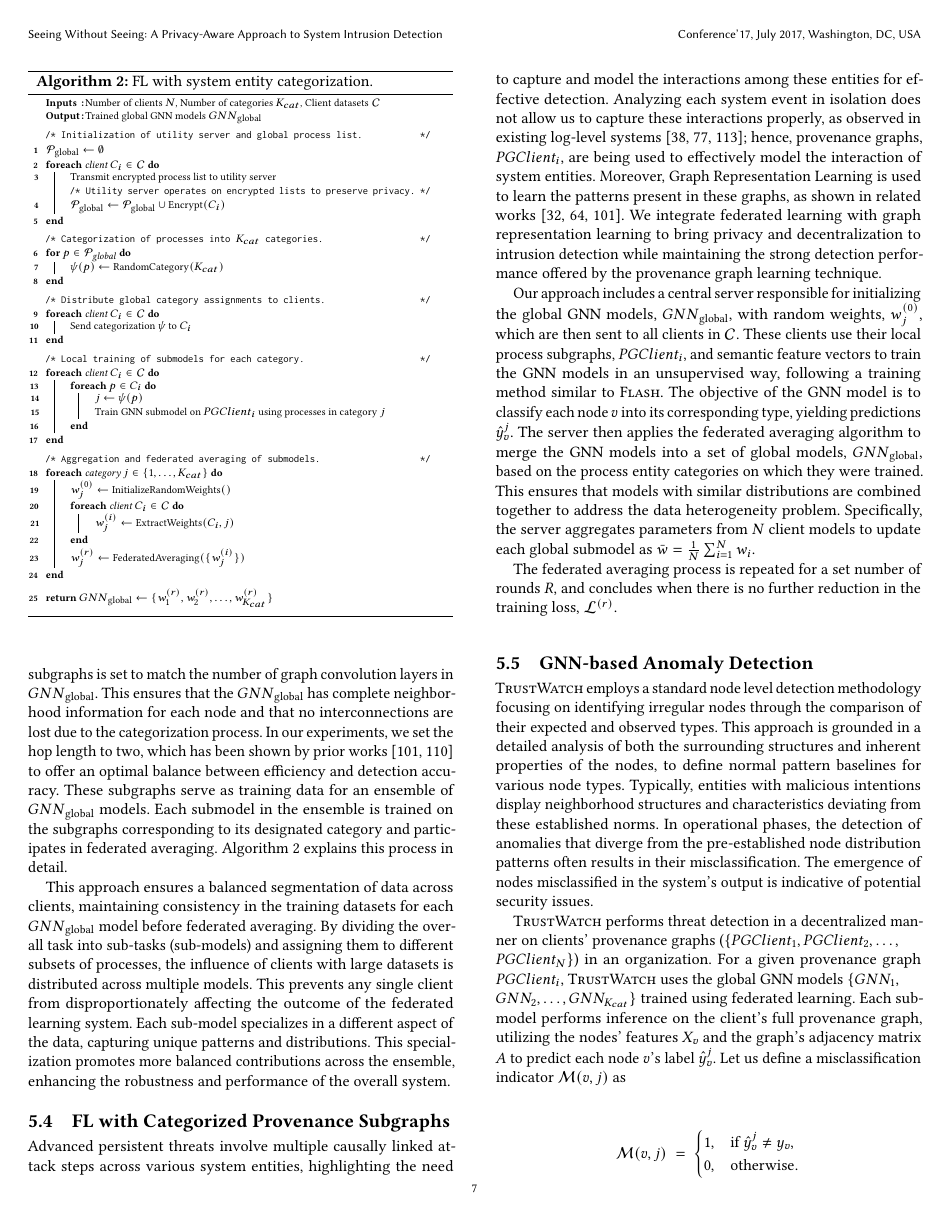
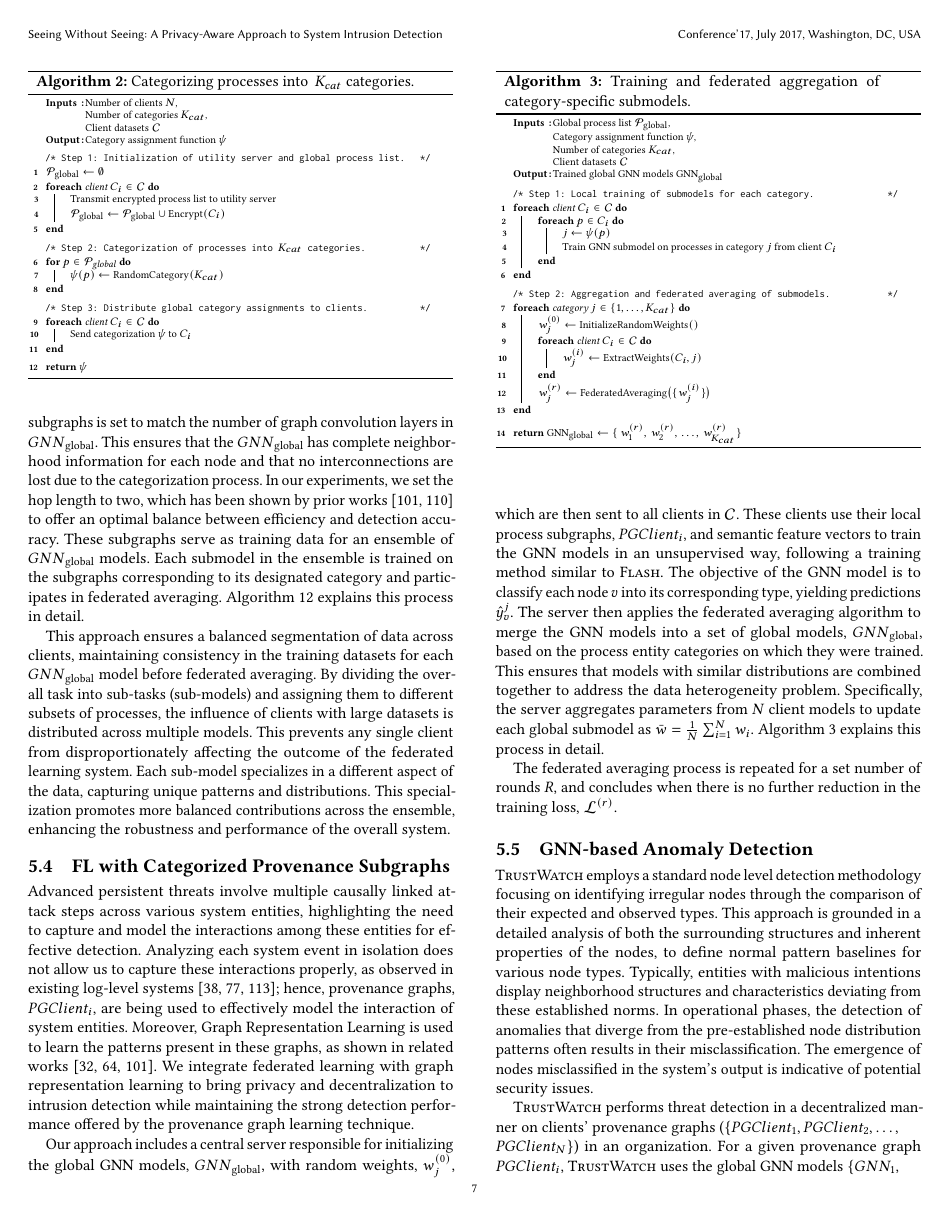
Before and after one commit to DART-Laboratory/gestalt, a LaTeX paper (paper/main.tex, which reads paper/design.tex): page 7 of 18. Compiled offline with pdfLaTeX.

Commit message:
updated algorithms

```diff
--- a/paper/design.tex
+++ b/paper/design.tex
@@ -161,58 +161,148 @@ This categorization is sent back to both clients. Now all occurrences of \texttt
 
 We conducted experiments to explore the impact of \( K_{cat} \) on detection accuracy and FL training cost, as detailed in Appendix~\ref{app:ablation}.
 
-The clients use the processes within each bin to generate provenance subgraphs \( PGClient_{i} \). The neighborhood hop length of these subgraphs is set to match the number of graph convolution layers in \( {GNN}_{\text{global}} \). This ensures that the \({GNN}_{\text{global}}\) has complete neighborhood information for each node and that no interconnections are lost due to the categorization process. In our experiments, we set the hop length to two, which has been shown by prior works~\cite{wang2022threatrace,flash2024} to offer an optimal balance between efficiency and detection accuracy. These subgraphs serve as training data for an ensemble of \({GNN}_{\text{global}}\) models. Each submodel in the ensemble is trained on the subgraphs corresponding to its designated category and participates in federated averaging. Algorithm~\ref{alg:federated_provenance} explains this process in detail.
+The clients use the processes within each bin to generate provenance subgraphs \( PGClient_{i} \). The neighborhood hop length of these subgraphs is set to match the number of graph convolution layers in \( {GNN}_{\text{global}} \). This ensures that the \({GNN}_{\text{global}}\) has complete neighborhood information for each node and that no interconnections are lost due to the categorization process. In our experiments, we set the hop length to two, which has been shown by prior works~\cite{wang2022threatrace,flash2024} to offer an optimal balance between efficiency and detection accuracy. These subgraphs serve as training data for an ensemble of \({GNN}_{\text{global}}\) models. Each submodel in the ensemble is trained on the subgraphs corresponding to its designated category and participates in federated averaging. Algorithm~\ref{alg:categories} explains this process in detail.
 
 This approach ensures a balanced segmentation of data across clients, maintaining consistency in the training datasets for each \({GNN}_{\text{global}}\) model before federated averaging. By dividing the overall task into sub-tasks (sub-models) and assigning them to different subsets of processes, the influence of clients with large datasets is distributed across multiple models. This prevents any single client from disproportionately affecting the outcome of the federated learning system. Each sub-model specializes in a different aspect of the data, capturing unique patterns and distributions. This specialization promotes more balanced contributions across the ensemble, enhancing the robustness and performance of the overall system.
 
 
+% \begin{algorithm}[!t]
+%   \scriptsize
+%   \DontPrintSemicolon
+%   \SetKwInOut{Input}{Inputs}
+%   \SetKwInOut{Output}{Output}
+%   \Input{Number of clients $N$, Number of categories $K_{cat}$, Client datasets $\mathcal{C}$}
+%   \Output{Trained global GNN models ${GNN}_{\text{global}}$}
+%   \BlankLine
+%   \tcc{Initialization of utility server and global process list.}
+%   $\mathcal{P}_{\text{global}} \leftarrow \emptyset$\\
+%   \ForEach{client $C_i \in \mathcal{C}$}{
+%       Transmit encrypted process list to utility server\\
+%       \tcc{Utility server operates on encrypted lists to preserve privacy.}
+%       $\mathcal{P}_{\text{global}} \leftarrow \mathcal{P}_{\text{global}} \cup \text{Encrypt}(C_i)$
+%   }
+%   \BlankLine
+%   \tcc{Categorization of processes into $K_{cat}$ categories.}
+%   \For{$p \in \mathcal{P}_{\text{global}}$}{
+%       $\psi(p) \leftarrow \text{RandomCategory}(K_{cat})$
+%   }
+%   \BlankLine
+%   \tcc{Distribute global category assignments to clients.}
+%   \ForEach{client $C_i \in \mathcal{C}$}{
+%       Send categorization $\psi$ to $C_i$
+%   }
+%   \BlankLine
+%   \tcc{Local training of submodels for each category.}
+%   \ForEach{client $C_i \in \mathcal{C}$}{
+%       \ForEach{$p \in C_i$}{
+%           $j \leftarrow \psi(p)$\\
+%           Train GNN submodel on $PGClient_{i}$ using processes in category $j$
+%       }
+%   }
+%   \BlankLine
+%   \tcc{Aggregation and federated averaging of submodels.}
+%   \ForEach{category $j \in \{1, \ldots, K_{cat}\}$}{
+%       $w_j^{(0)} \leftarrow \text{InitializeRandomWeights}()$\\
+%       \ForEach{client $C_i \in \mathcal{C}$}{
+%           $w_j^{(i)} \leftarrow \text{ExtractWeights}(C_i, j)$
+%       }
+%       $w_j^{(r)} \leftarrow \text{FederatedAveraging}(\{w_j^{(i)}\})$
+%   }
+%   \BlankLine
+%   \Return ${GNN}_{\text{global}} \leftarrow \{w_1^{(r)}, w_2^{(r)}, \ldots, w_{K_{cat}}^{(r)}\}$\\
+%   \BlankLine
+%   \caption{FL with system entity categorization.}
+%   \label{alg:federated_provenance}
+% \end{algorithm}
+
+% ==================================================
+% Algorithm 1: Categorization Process
+% ==================================================
 \begin{algorithm}[!t]
   \scriptsize
   \DontPrintSemicolon
   \SetKwInOut{Input}{Inputs}
   \SetKwInOut{Output}{Output}
-  \Input{Number of clients $N$, Number of categories $K_{cat}$, Client datasets $\mathcal{C}$}
-  \Output{Trained global GNN models ${GNN}_{\text{global}}$}
+  \caption{Categorizing processes into \(\,K_{cat}\) categories.}
+  \label{alg:categorization_process}
+
+  \Input{
+    Number of clients \(N\), \\
+    Number of categories \(K_{cat}\), \\
+    Client datasets \(\mathcal{C}\)
+  }
+  \Output{
+    Category assignment function \(\psi\)
+  }
+
   \BlankLine
-  \tcc{Initialization of utility server and global process list.}
-  $\mathcal{P}_{\text{global}} \leftarrow \emptyset$\\
-  \ForEach{client $C_i \in \mathcal{C}$}{
-      Transmit encrypted process list to utility server\\
-      \tcc{Utility server operates on encrypted lists to preserve privacy.}
-      $\mathcal{P}_{\text{global}} \leftarrow \mathcal{P}_{\text{global}} \cup \text{Encrypt}(C_i)$
+  \tcc{Step 1: Initialization of utility server and global process list.}
+  \(\mathcal{P}_{\text{global}} \leftarrow \emptyset\) \\
+  \ForEach{client \(C_i \in \mathcal{C}\)}{
+      Transmit encrypted process list to utility server \\
+      \(\mathcal{P}_{\text{global}} \leftarrow \mathcal{P}_{\text{global}} \cup \text{Encrypt}(C_i)\)
   }
+
   \BlankLine
-  \tcc{Categorization of processes into $K_{cat}$ categories.}
-  \For{$p \in \mathcal{P}_{\text{global}}$}{
-      $\psi(p) \leftarrow \text{RandomCategory}(K_{cat})$
+  \tcc{Step 2: Categorization of processes into \(K_{cat}\) categories.}
+  \For{\(p \in \mathcal{P}_{\text{global}}\)}{
+      \(\psi(p) \leftarrow \text{RandomCategory}(K_{cat})\)
   }
+
   \BlankLine
-  \tcc{Distribute global category assignments to clients.}
-  \ForEach{client $C_i \in \mathcal{C}$}{
-      Send categorization $\psi$ to $C_i$
+  \tcc{Step 3: Distribute global category assignments to clients.}
+  \ForEach{client \(C_i \in \mathcal{C}\)}{
+      Send categorization \(\psi\) to \(C_i\)
   }
+
   \BlankLine
-  \tcc{Local training of submodels for each category.}
-  \ForEach{client $C_i \in \mathcal{C}$}{
-      \ForEach{$p \in C_i$}{
-          $j \leftarrow \psi(p)$\\
-          Train GNN submodel on $PGClient_{i}$ using processes in category $j$
+  \Return \(\psi\)
+  \label{alg:categories}
+\end{algorithm}
+
+% ==================================================
+% Algorithm 2: Submodel Training and Aggregation
+% ==================================================
+\begin{algorithm}[!t]
+  \scriptsize
+  \DontPrintSemicolon
+  \SetKwInOut{Input}{Inputs}
+  \SetKwInOut{Output}{Output}
+  \caption{Training and federated aggregation of category-specific submodels.}
+  \label{alg:training_submodel}
+
+  \Input{
+    Global process list \(\mathcal{P}_{\text{global}}\), \\
+    Category assignment function \(\psi\), \\
+    Number of categories \(K_{cat}\), \\
+    Client datasets \(\mathcal{C}\)
+  }
+  \Output{
+    Trained global GNN models \(\text{GNN}_{\text{global}}\)
+  }
+
+  \BlankLine
+  \tcc{Step 1: Local training of submodels for each category.}
+  \ForEach{client \(C_i \in \mathcal{C}\)}{
+      \ForEach{\(p \in C_i\)}{
+          \(j \leftarrow \psi(p)\) \\
+          Train GNN submodel on processes in category \(j\) from client \(C_i\)
       }
   }
+
   \BlankLine
-  \tcc{Aggregation and federated averaging of submodels.}
-  \ForEach{category $j \in \{1, \ldots, K_{cat}\}$}{
-      $w_j^{(0)} \leftarrow \text{InitializeRandomWeights}()$\\
-      \ForEach{client $C_i \in \mathcal{C}$}{
-          $w_j^{(i)} \leftarrow \text{ExtractWeights}(C_i, j)$
+  \tcc{Step 2: Aggregation and federated averaging of submodels.}
+  \ForEach{category \(j \in \{1, \ldots, K_{cat}\}\)}{
+      \(w_j^{(0)} \leftarrow \text{InitializeRandomWeights}()\) \\
+      \ForEach{client \(C_i \in \mathcal{C}\)}{
+          \(w_j^{(i)} \leftarrow \text{ExtractWeights}(C_i, j)\)
       }
-      $w_j^{(r)} \leftarrow \text{FederatedAveraging}(\{w_j^{(i)}\})$
+      \(\displaystyle w_j^{(r)} \leftarrow \text{FederatedAveraging}\bigl(\{w_j^{(i)}\}\bigr)\)
   }
+
   \BlankLine
-  \Return ${GNN}_{\text{global}} \leftarrow \{w_1^{(r)}, w_2^{(r)}, \ldots, w_{K_{cat}}^{(r)}\}$\\
-  \BlankLine
-  \caption{FL with system entity categorization.}
-  \label{alg:federated_provenance}
+  \Return \(\displaystyle \text{GNN}_{\text{global}} \leftarrow \{\,w_1^{(r)},\, w_2^{(r)},\, \ldots,\, w_{K_{cat}}^{(r)}\}\)
+  \label{alg:submodel}
 \end{algorithm}
 
 \subsection{FL with Categorized Provenance Subgraphs}
@@ -220,7 +310,7 @@ This approach ensures a balanced segmentation of data across clients, maintainin
 
 Advanced persistent threats involve multiple causally linked attack steps across various system entities, highlighting the need to capture and model the interactions among these entities for effective detection. Analyzing each system event in isolation does not allow us to capture these interactions properly, as observed in existing log-level systems~\cite{deeplog2017,liu2019log2vec,xia2019loggan}; hence, provenance graphs, \( PGClient_{i} \), are being used to effectively model the interaction of system entities. Moreover, Graph Representation Learning is used to learn the patterns present in these graphs, as shown in related works~\cite{flash2024,cheng2023kairos,jia2023magic}. We integrate federated learning with graph representation learning to bring privacy and decentralization to intrusion detection while maintaining the strong detection performance offered by the provenance graph learning technique.
 
-Our approach includes a central server responsible for initializing the global GNN models, \({GNN}_{\text{global}}\), with random weights, \( w_j^{(0)} \), which are then sent to all clients in \( \mathcal{C} \). These clients use their local process subgraphs, \( PGClient_{i} \), and semantic feature vectors to train the GNN models in an unsupervised way, following a training method similar to \flash. The objective of the GNN model is to classify each node \( v \) into its corresponding type, yielding predictions \(\hat{y}_v^j\). The server then applies the federated averaging algorithm to merge the GNN models into a set of global models, \({GNN}_{\text{global}}\), based on the process entity categories on which they were trained. This ensures that models with similar distributions are combined together to address the data heterogeneity problem. Specifically, the server aggregates parameters from \( N \) client models to update each global submodel as \(\bar{w} = \frac{1}{N} \sum_{i=1}^{N} w_i\).
+Our approach includes a central server responsible for initializing the global GNN models, \({GNN}_{\text{global}}\), with random weights, \( w_j^{(0)} \), which are then sent to all clients in \( \mathcal{C} \). These clients use their local process subgraphs, \( PGClient_{i} \), and semantic feature vectors to train the GNN models in an unsupervised way, following a training method similar to \flash. The objective of the GNN model is to classify each node \( v \) into its corresponding type, yielding predictions \(\hat{y}_v^j\). The server then applies the federated averaging algorithm to merge the GNN models into a set of global models, \({GNN}_{\text{global}}\), based on the process entity categories on which they were trained. This ensures that models with similar distributions are combined together to address the data heterogeneity problem. Specifically, the server aggregates parameters from \( N \) client models to update each global submodel as \(\bar{w} = \frac{1}{N} \sum_{i=1}^{N} w_i\). Algorithm~\ref{alg:training_submodel} explains this process in detail.
 
 The federated averaging process is repeated for a set number of rounds \( R \), and concludes when there is no further reduction in the training loss, \(\mathcal{L}^{(r)}\).
 
```
